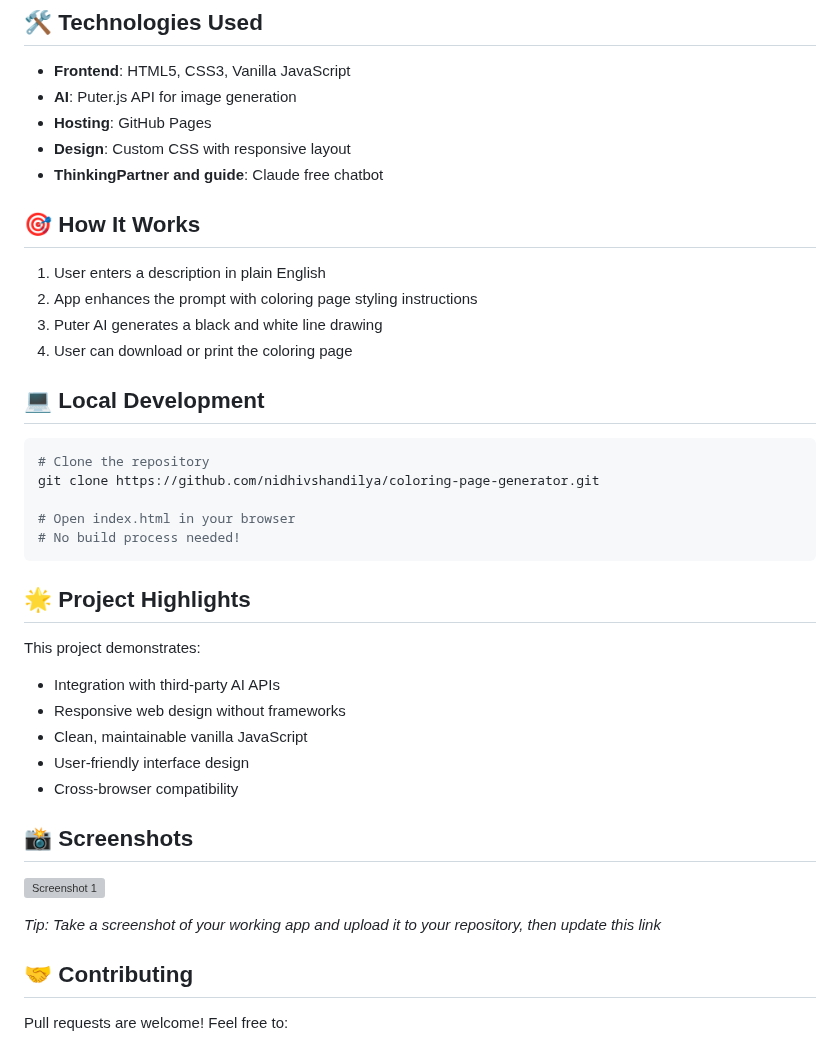
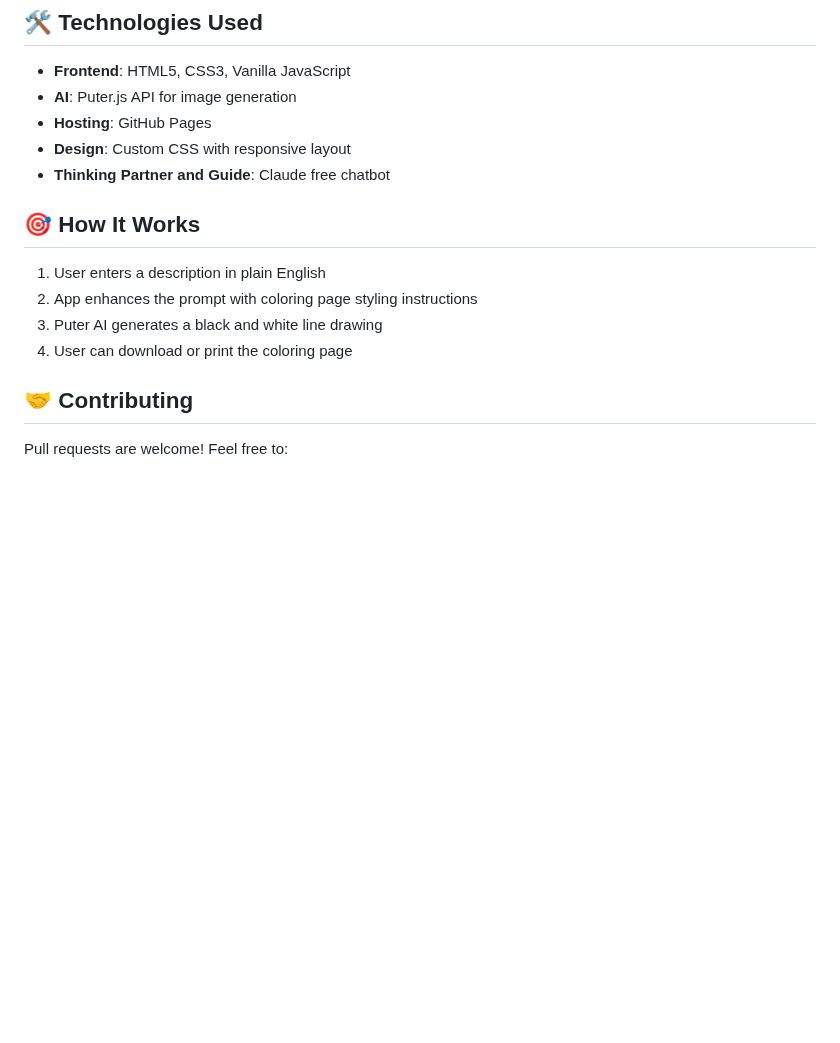
Before and after one commit to nidhivshandilya/coloring-page-generator, a Markdown page: README.md, the part around the change. Rendered like a GitHub page; blank space fills up the shorter version; grey boxes are pictures that could not be loaded.

````diff
--- a/README.md
+++ b/README.md
@@ -41,7 +41,7 @@ Try these prompts to generate coloring pages:
 - **AI**: Puter.js API for image generation
 - **Hosting**: GitHub Pages
 - **Design**: Custom CSS with responsive layout
-- **ThinkingPartner and guide**: Claude free chatbot
+- **Thinking Partner and Guide**: Claude free chatbot
 
 ## 🎯 How It Works
 
@@ -50,29 +50,6 @@ Try these prompts to generate coloring pages:
 3. Puter AI generates a black and white line drawing
 4. User can download or print the coloring page
 
-## 💻 Local Development
-```bash
-# Clone the repository
-git clone https://github.com/nidhivshandilya/coloring-page-generator.git
-
-# Open index.html in your browser
-# No build process needed!
-```
-
-## 🌟 Project Highlights
-
-This project demonstrates:
-- Integration with third-party AI APIs
-- Responsive web design without frameworks
-- Clean, maintainable vanilla JavaScript
-- User-friendly interface design
-- Cross-browser compatibility
-
-## 📸 Screenshots
-
-![Screenshot 1](https://via.placeholder.com/800x400?text=Add+Your+Screenshot+Here)
-
-*Tip: Take a screenshot of your working app and upload it to your repository, then update this link*
 
 ## 🤝 Contributing
 
````
